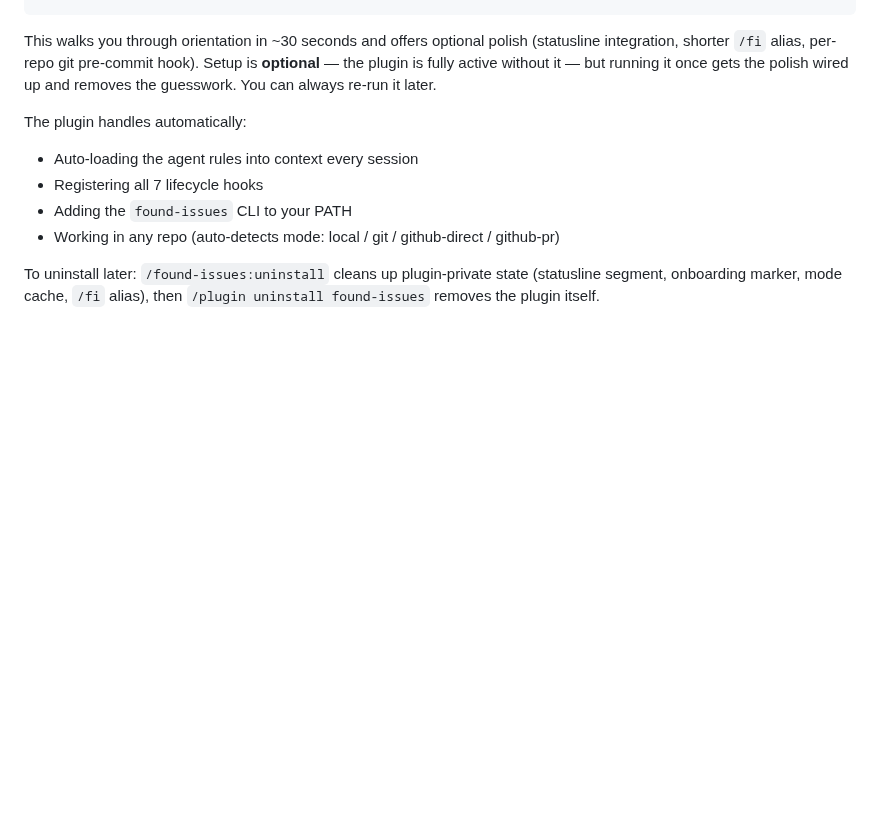
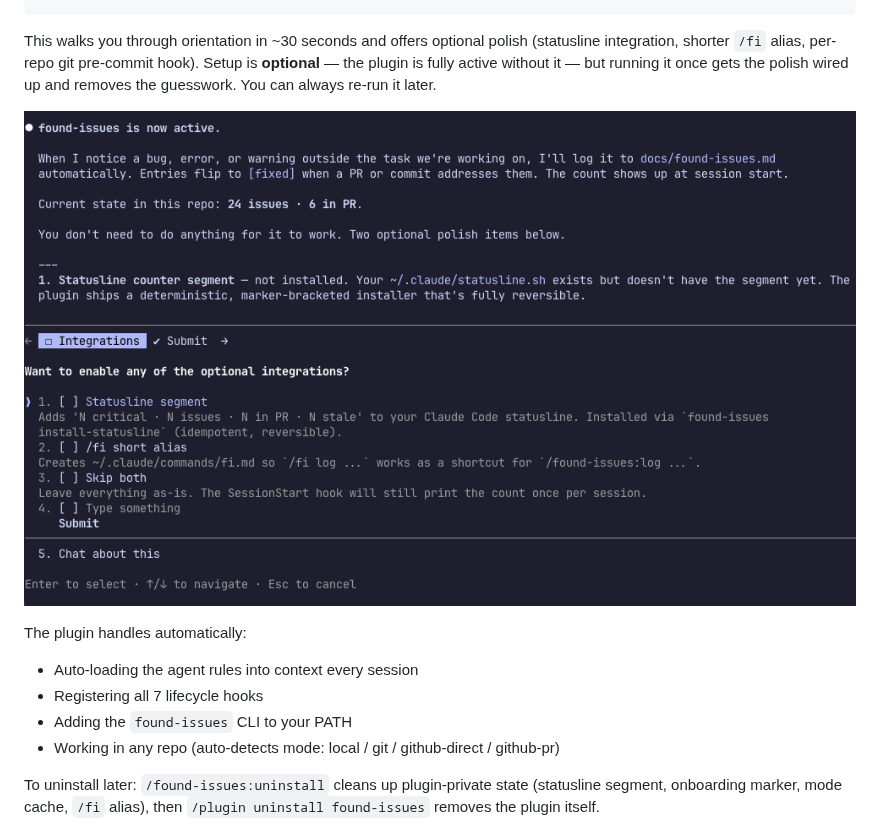
Before and after one commit to AltDoug/found-issues, a Markdown page: README.md, the part around the change. GitHub-like rendering; pictures changed too: setup.png (added); blank space fills up the shorter version.

```diff
--- a/README.md
+++ b/README.md
@@ -38,6 +38,8 @@ polish (statusline integration, shorter `/fi` alias, per-repo git
 pre-commit hook). Setup is **optional** — the plugin is fully active
 without it — but running it once gets the polish wired up and removes
 the guesswork. You can always re-run it later.
+
+![setup picker showing optional integrations](setup.png)
 
 The plugin handles automatically:
 
```
Also changed, not shown: CHANGELOG.md (+17 -0 lines), commands/setup.md (+18 -10 lines), 4 other files.
